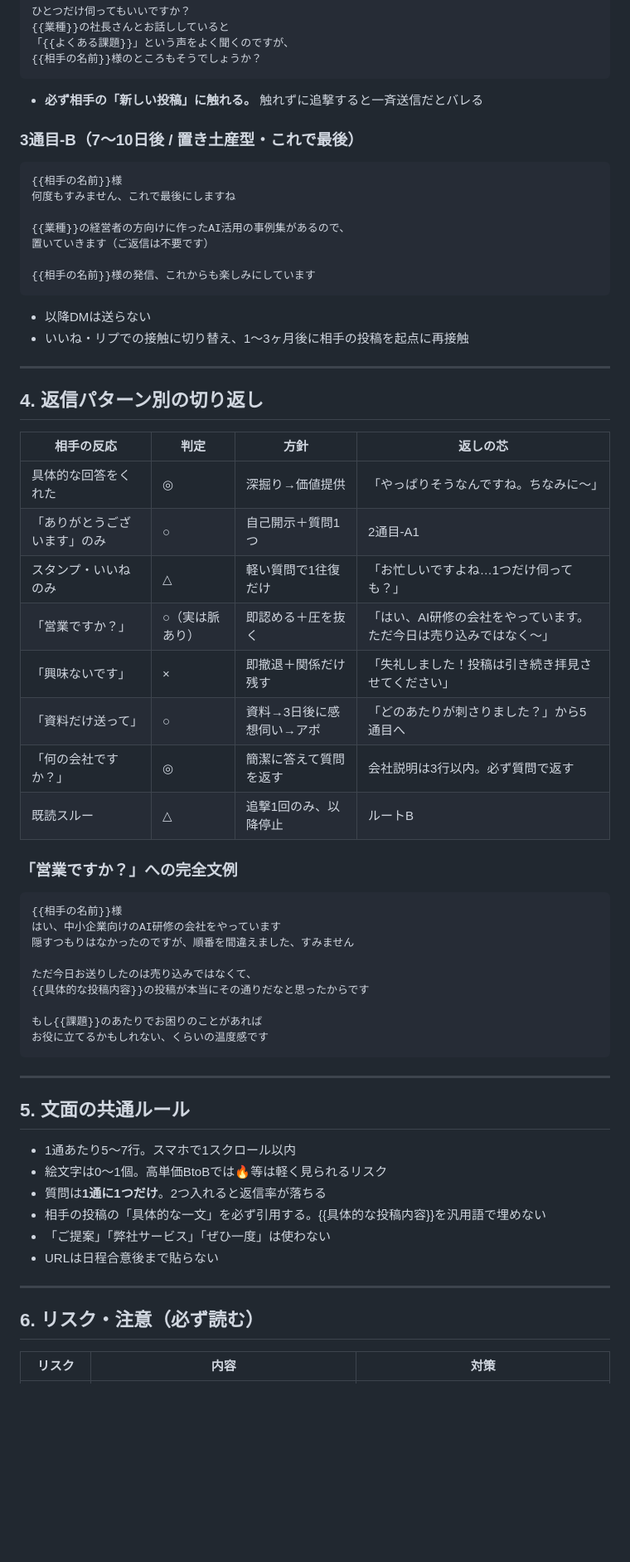
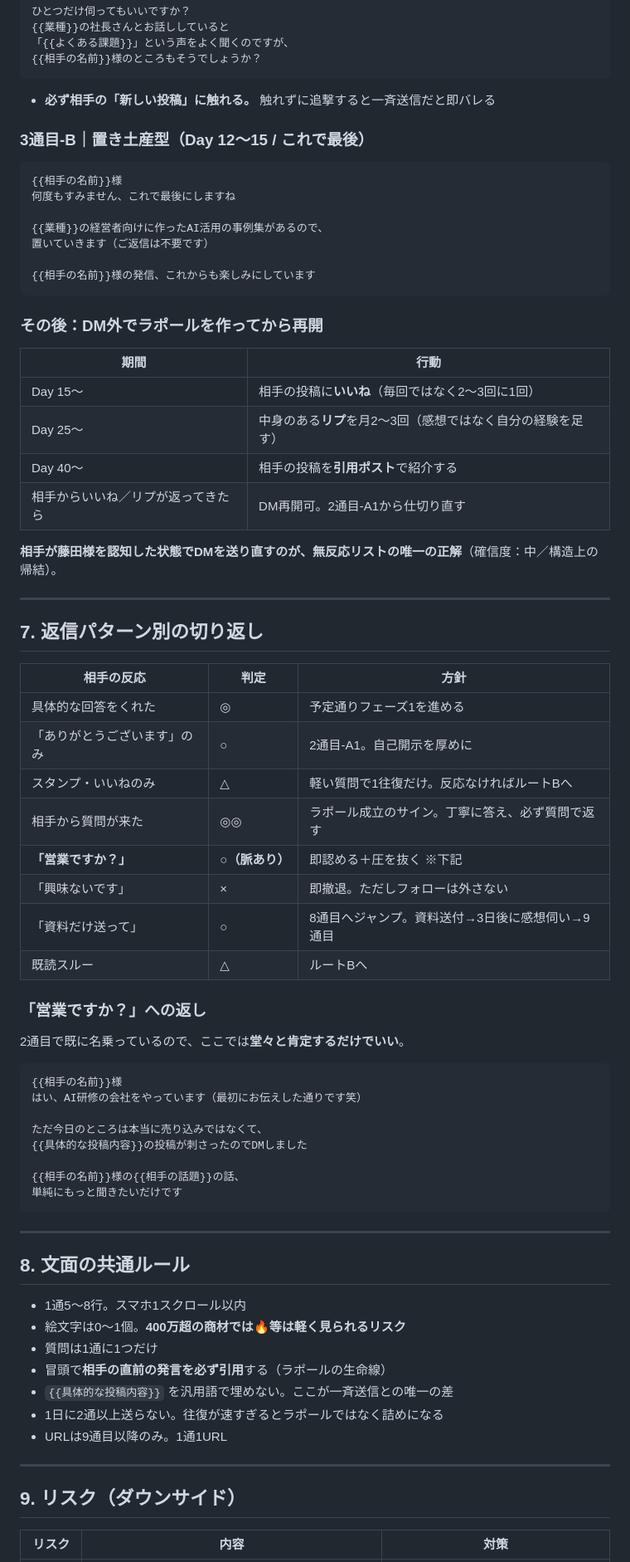
Before and after one commit to mika472/claude-code-, a Markdown page: x-dm-script-2tsume-ikou.md, the part around one of its changes. Shown at 83% size. Drawn GitHub-style; blank space fills up the shorter version.

````diff
--- a/x-dm-script-2tsume-ikou.md
+++ b/x-dm-script-2tsume-ikou.md
@@ -168,64 +268,74 @@ Zoomリンクはこちらです
 「{{よくある課題}}」という声をよく聞くのですが、
 {{相手の名前}}様のところもそうでしょうか？
 ```
-- **必ず相手の「新しい投稿」に触れる。** 触れずに追撃すると一斉送信だとバレる
+- **必ず相手の「新しい投稿」に触れる。** 触れずに追撃すると一斉送信だと即バレる
 
-### 3通目-B（7〜10日後 / 置き土産型・これで最後）
+### 3通目-B｜置き土産型（Day 12〜15 / これで最後）
 
 ```
 {{相手の名前}}様
 何度もすみません、これで最後にしますね
 
-{{業種}}の経営者の方向けに作ったAI活用の事例集があるので、
+{{業種}}の経営者向けに作ったAI活用の事例集があるので、
 置いていきます（ご返信は不要です）
 
 {{相手の名前}}様の発信、これからも楽しみにしています
 ```
-- 以降DMは送らない
-- いいね・リプでの接触に切り替え、1〜3ヶ月後に相手の投稿を起点に再接触
+
+### その後：DM外でラポールを作ってから再開
+
+| 期間 | 行動 |
+|---|---|
+| Day 15〜 | 相手の投稿に**いいね**（毎回ではなく2〜3回に1回） |
+| Day 25〜 | 中身のある**リプ**を月2〜3回（感想ではなく自分の経験を足す） |
+| Day 40〜 | 相手の投稿を**引用ポスト**で紹介する |
+| 相手からいいね／リプが返ってきたら | DM再開可。2通目-A1から仕切り直す |
+
+**相手が藤田様を認知した状態でDMを送り直すのが、無反応リストの唯一の正解**（確信度：中／構造上の帰結）。
 
 ---
 
-## 4. 返信パターン別の切り返し
+## 7. 返信パターン別の切り返し
 
-| 相手の反応 | 判定 | 方針 | 返しの芯 |
-|---|---|---|---|
-| 具体的な回答をくれた | ◎ | 深掘り→価値提供 | 「やっぱりそうなんですね。ちなみに〜」 |
-| 「ありがとうございます」のみ | ○ | 自己開示＋質問1つ | 2通目-A1 |
-| スタンプ・いいねのみ | △ | 軽い質問で1往復だけ | 「お忙しいですよね…1つだけ伺っても？」 |
-| 「営業ですか？」 | ○（実は脈あり） | 即認める＋圧を抜く | 「はい、AI研修の会社をやっています。ただ今日は売り込みではなく〜」 |
-| 「興味ないです」 | × | 即撤退＋関係だけ残す | 「失礼しました！投稿は引き続き拝見させてください」 |
-| 「資料だけ送って」 | ○ | 資料→3日後に感想伺い→アポ | 「どのあたりが刺さりました？」から5通目へ |
-| 「何の会社ですか？」 | ◎ | 簡潔に答えて質問を返す | 会社説明は3行以内。必ず質問で返す |
-| 既読スルー | △ | 追撃1回のみ、以降停止 | ルートB |
+| 相手の反応 | 判定 | 方針 |
+|---|---|---|
+| 具体的な回答をくれた | ◎ | 予定通りフェーズ1を進める |
+| 「ありがとうございます」のみ | ○ | 2通目-A1。自己開示を厚めに |
+| スタンプ・いいねのみ | △ | 軽い質問で1往復だけ。反応なければルートBへ |
+| 相手から質問が来た | ◎◎ | ラポール成立のサイン。丁寧に答え、必ず質問で返す |
+| **「営業ですか？」** | **○（脈あり）** | 即認める＋圧を抜く ※下記 |
+| 「興味ないです」 | × | 即撤退。ただしフォローは外さない |
+| 「資料だけ送って」 | ○ | 8通目へジャンプ。資料送付→3日後に感想伺い→9通目 |
+| 既読スルー | △ | ルートBへ |
 
-### 「営業ですか？」への完全文例
+### 「営業ですか？」への返し
+2通目で既に名乗っているので、ここでは**堂々と肯定するだけでいい**。
 ```
 {{相手の名前}}様
-はい、中小企業向けのAI研修の会社をやっています
-隠すつもりはなかったのですが、順番を間違えました、すみません
+はい、AI研修の会社をやっています（最初にお伝えした通りです笑）
 
-ただ今日お送りしたのは売り込みではなくて、
-{{具体的な投稿内容}}の投稿が本当にその通りだなと思ったからです
+ただ今日のところは本当に売り込みではなくて、
+{{具体的な投稿内容}}の投稿が刺さったのでDMしました
 
-もし{{課題}}のあたりでお困りのことがあれば
-お役に立てるかもしれない、くらいの温度感です
+{{相手の名前}}様の{{相手の話題}}の話、
+単純にもっと聞きたいだけです
 ```
 
 ---
 
-## 5. 文面の共通ルール
+## 8. 文面の共通ルール
 
-- 1通あたり5〜7行。スマホで1スクロール以内
-- 絵文字は0〜1個。高単価BtoBでは🔥等は軽く見られるリスク
-- 質問は**1通に1つだけ**。2つ入れると返信率が落ちる
-- 相手の投稿の「具体的な一文」を必ず引用する。{{具体的な投稿内容}}を汎用語で埋めない
-- 「ご提案」「弊社サービス」「ぜひ一度」は使わない
-- URLは日程合意後まで貼らない
+- 1通5〜8行。スマホ1スクロール以内
+- 絵文字は0〜1個。**400万超の商材では🔥等は軽く見られるリスク**
+- 質問は1通に1つだけ
+- 冒頭で**相手の直前の発言を必ず引用**する（ラポールの生命線）
+- `{{具体的な投稿内容}}` を汎用語で埋めない。ここが一斉送信との唯一の差
+- 1日に2通以上送らない。往復が速すぎるとラポールではなく詰めになる
+- URLは9通目以降のみ。1通1URL
 
 ---
 
-## 6. リスク・注意（必ず読む）
+## 9. リスク（ダウンサイド）
 
 | リスク | 内容 | 対策 |
 |---|---|---|
````
Also changed, not shown: other parts of x-dm-script-2tsume-ikou.md (+203 -98 lines).
